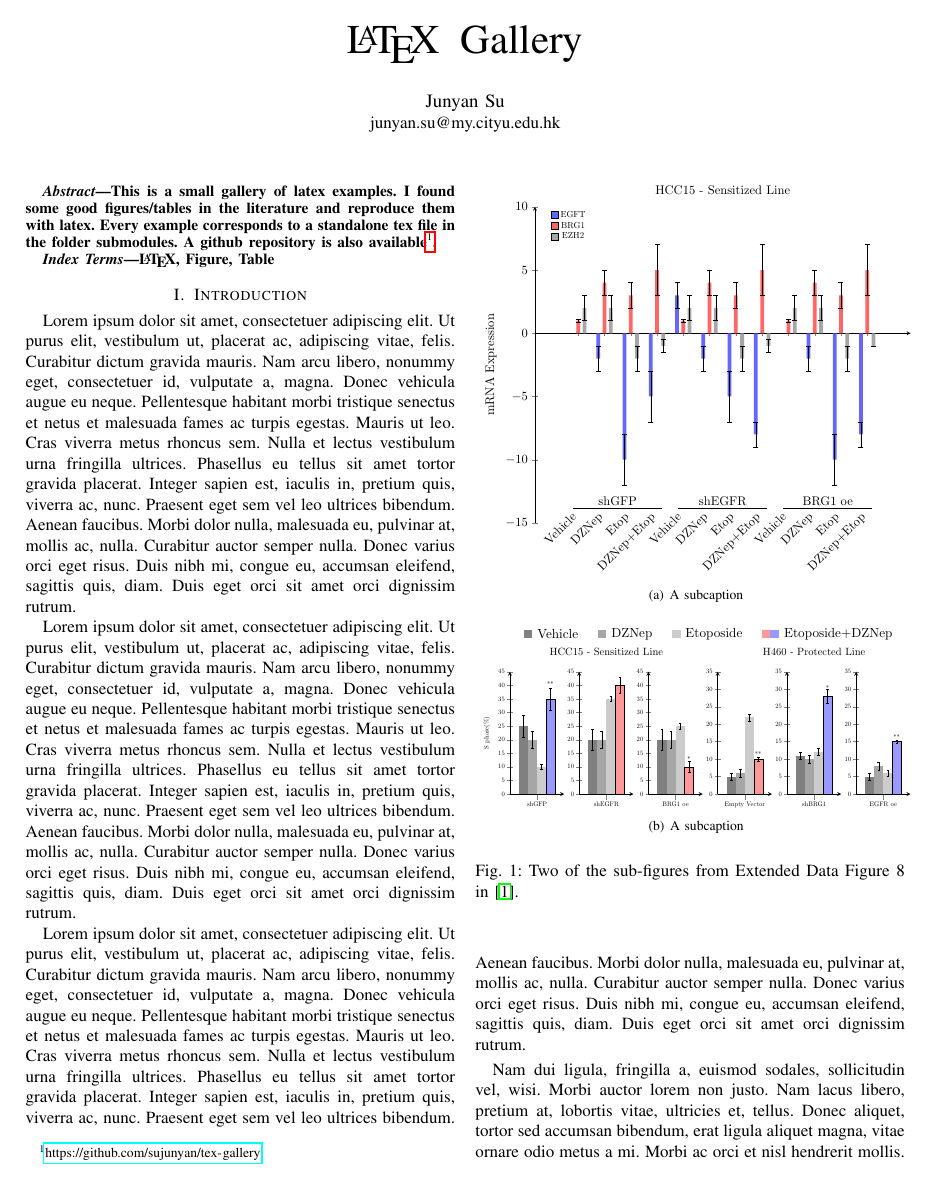
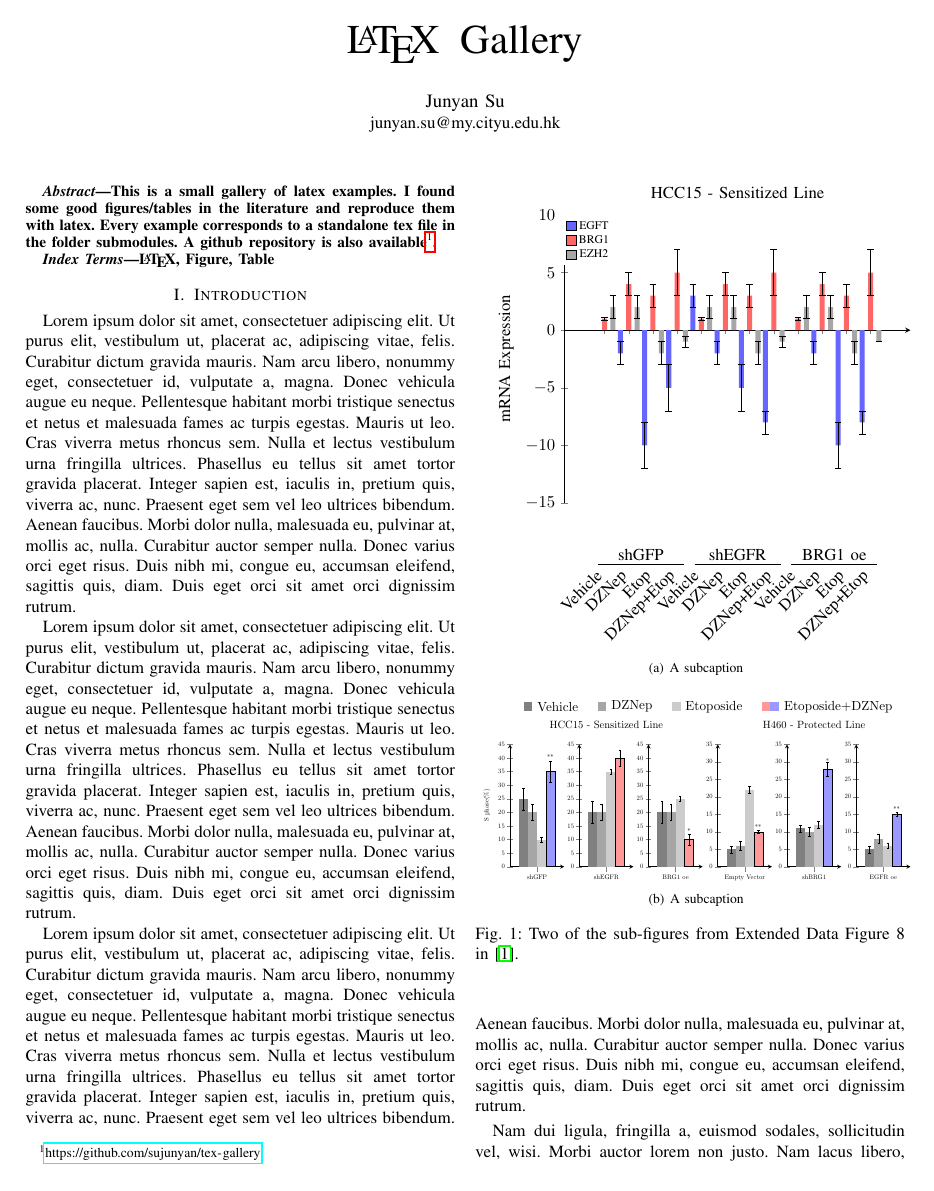
Before and after one commit to sujunyan/tex-gallery, a LaTeX paper (main.tex): page 1 of 6. The pictures show the PDF file main.pdf that the author committed with the source.

Commit message:
minor changes.

```diff
--- a/main.tex
+++ b/main.tex
@@ -39,22 +39,26 @@
 % figure 2a/2b ----------------------
 \lipsum[1]
 \begin{figure}[tb]
-    \begin{center}
+    %\begin{center}
+      \centering
         \subfigure[A subcaption]{
-            \includegraphics[width=\linewidth]{submodules/2a/2a.pdf}
+            %\includegraphics[width=\linewidth]{submodules/2a/2a.pdf}
+            \includestandalone[width=\linewidth]{submodules/2a/2a}
         }
+        \centering
         \subfigure[A subcaption]{
-            \includegraphics[width=\linewidth]{submodules/2b/2b.pdf}
+            \includegraphics[width=\linewidth]{submodules/2b/2b}
         }
         %\includegraphics[width=\linewidth]{submodules/2b/2b.pdf}
-    \end{center}
+    %\end{center}
     \caption{Two of the sub-figures from Extended Data Figure 8 in~\cite{2}.}
 \end{figure}
 
 \lipsum[1]
+% figure 1 ------------------------------------------
 \begin{figure*}[htb]
     \begin{center}
-        \includegraphics[width=\linewidth]{submodules/1/1.pdf}
+        \includegraphics[width=.8\linewidth]{submodules/1/1.pdf}
     \end{center}
     \caption{This is fig.11 from~\cite{1}}
 \end{figure*}
@@ -93,6 +97,7 @@
 
 \newcommand{\xmark}{\ding{55}}%package pifont
 \begin{table}[h]
+  \centering
   \begin{tabular}{|c|c|c|c|}
     \hline
     Paper & Route Planning & Speed Planning & Hard Deadline \\  \hline
```
Also changed, not shown: submodules/5/5.tex (+1 -1 lines), submodules/notation/notation.tex (+3 -2 lines), main.pdf, submodules/3b/3b.pdf, submodules/5/5.pdf, submodules/notation/notation.pdf, 1 other file.
